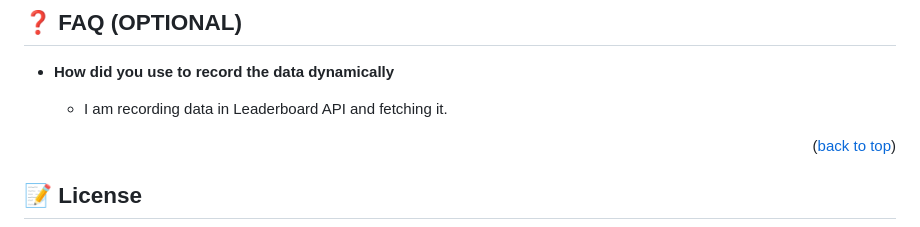
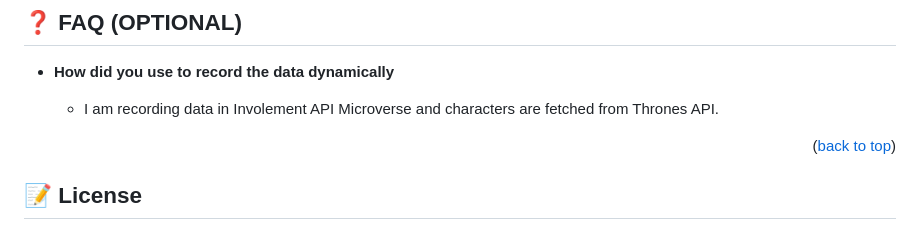
Before and after one commit to tawakuliKH/Game-of-thrones-characters, a Markdown page: README.md, the part around the change. GitHub-like rendering.

```diff
--- a/README.md
+++ b/README.md
@@ -259,7 +259,7 @@ I would like to thank Microverse for inspiring students doing such great things.
 
 - **How did you use to record the data dynamically**
 
-  - I am recording data in Leaderboard API and fetching it.
+  - I am recording data in Involement API Microverse and characters are fetched from Thrones API.
 
 
 <p align="right">(<a href="#readme-top">back to top</a>)</p>
```
